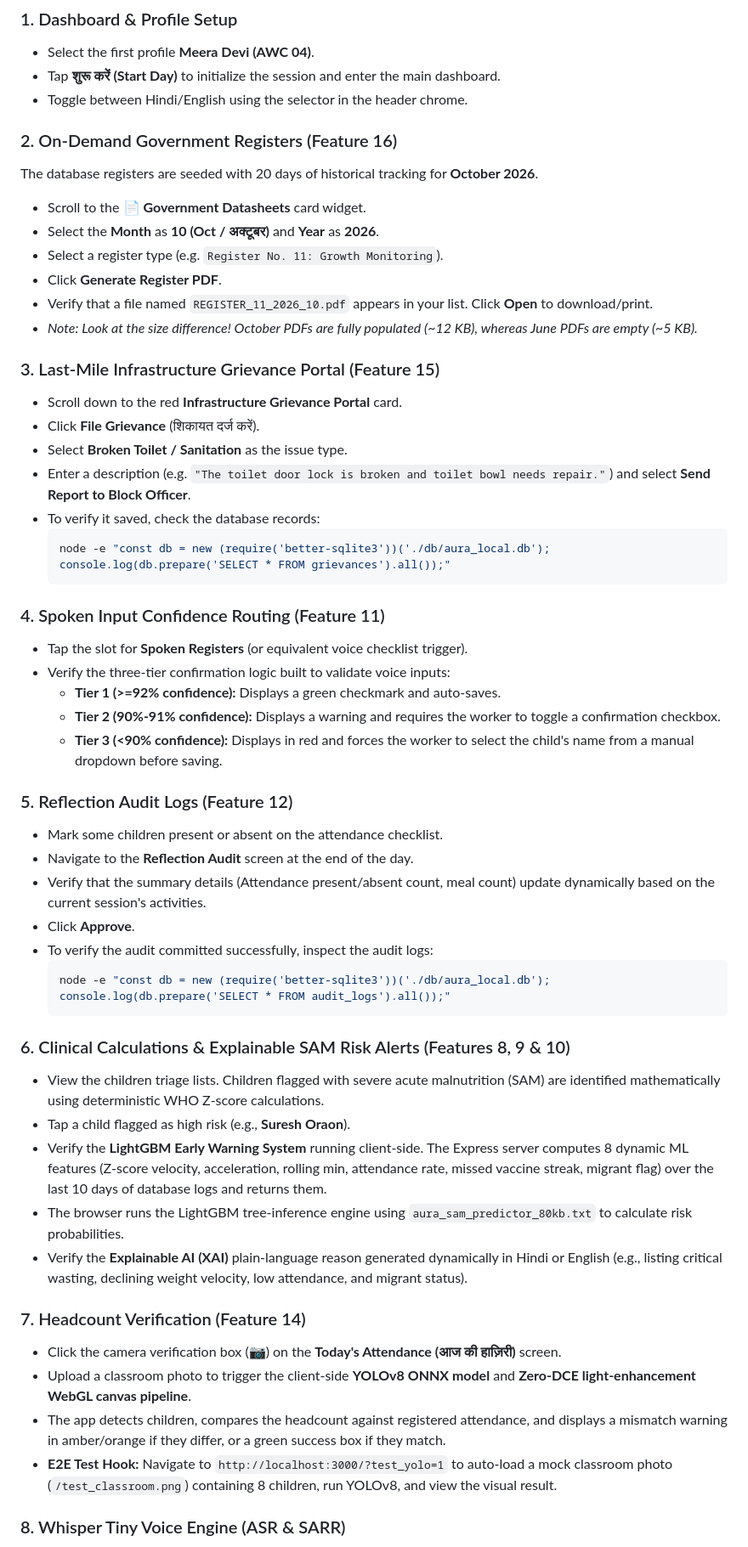
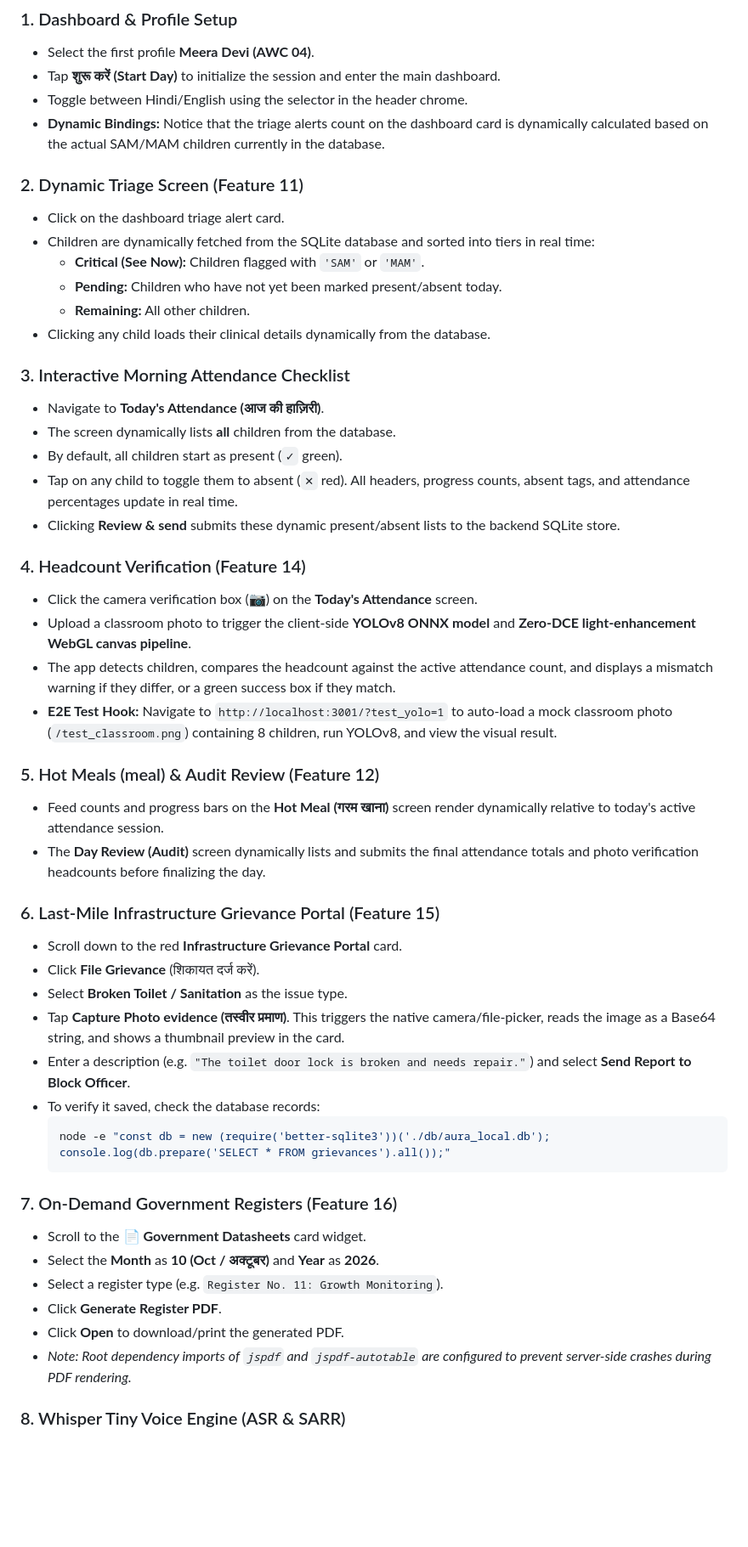
Before and after one commit to TECHSCHOLAR777/A.U.R.A., a Markdown page: README.md, the part around one of its changes. Shown at 85% size. GitHub-like rendering; blank space fills up the shorter version.

Commit message:
docs: update README.md quickstart guide and testing flows for teammate

````diff
--- a/README.md
+++ b/README.md
@@ -47,55 +54,51 @@ Open your browser and navigate to **`http://localhost:3001`** (or the port shown
 - Select the first profile **Meera Devi (AWC 04)**.
 - Tap **शुरू करें (Start Day)** to initialize the session and enter the main dashboard.
 - Toggle between Hindi/English using the selector in the header chrome.
+- **Dynamic Bindings:** Notice that the triage alerts count on the dashboard card is dynamically calculated based on the actual SAM/MAM children currently in the database.
 
-### 2. On-Demand Government Registers (Feature 16)
-The database registers are seeded with 20 days of historical tracking for **October 2026**.
-- Scroll to the **📄 Government Datasheets** card widget.
-- Select the **Month** as **10 (Oct / अक्टूबर)** and **Year** as **2026**.
-- Select a register type (e.g. `Register No. 11: Growth Monitoring`).
-- Click **Generate Register PDF**.
-- Verify that a file named `REGISTER_11_2026_10.pdf` appears in your list. Click **Open** to download/print.
-- *Note: Look at the size difference! October PDFs are fully populated (~12 KB), whereas June PDFs are empty (~5 KB).*
+### 2. Dynamic Triage Screen (Feature 11)
+- Click on the dashboard triage alert card.
+- Children are dynamically fetched from the SQLite database and sorted into tiers in real time:
+  - **Critical (See Now):** Children flagged with `'SAM'` or `'MAM'`.
+  - **Pending:** Children who have not yet been marked present/absent today.
+  - **Remaining:** All other children.
+- Clicking any child loads their clinical details dynamically from the database.
 
-### 3. Last-Mile Infrastructure Grievance Portal (Feature 15)
+### 3. Interactive Morning Attendance Checklist
+- Navigate to **Today's Attendance (आज की हाज़िरी)**.
+- The screen dynamically lists **all** children from the database.
+- By default, all children start as present (`✓` green).
+- Tap on any child to toggle them to absent (`✕` red). All headers, progress counts, absent tags, and attendance percentages update in real time.
+- Clicking **Review & send** submits these dynamic present/absent lists to the backend SQLite store.
+
+### 4. Headcount Verification (Feature 14)
+- Click the camera verification box (📷) on the **Today's Attendance** screen.
+- Upload a classroom photo to trigger the client-side **YOLOv8 ONNX model** and **Zero-DCE light-enhancement WebGL canvas pipeline**.
+- The app detects children, compares the headcount against the active attendance count, and displays a mismatch warning if they differ, or a green success box if they match.
+- **E2E Test Hook:** Navigate to `http://localhost:3001/?test_yolo=1` to auto-load a mock classroom photo (`/test_classroom.png`) containing 8 children, run YOLOv8, and view the visual result.
+
+### 5. Hot Meals (meal) & Audit Review (Feature 12)
+- Feed counts and progress bars on the **Hot Meal (गरम खाना)** screen render dynamically relative to today's active attendance session.
+- The **Day Review (Audit)** screen dynamically lists and submits the final attendance totals and photo verification headcounts before finalizing the day.
+
+### 6. Last-Mile Infrastructure Grievance Portal (Feature 15)
 - Scroll down to the red **Infrastructure Grievance Portal** card.
 - Click **File Grievance** (शिकायत दर्ज करें).
 - Select **Broken Toilet / Sanitation** as the issue type.
-- Enter a description (e.g. `"The toilet door lock is broken and toilet bowl needs repair."`) and select **Send Report to Block Officer**.
+- Tap **Capture Photo evidence (तस्वीर प्रमाण)**. This triggers the native camera/file-picker, reads the image as a Base64 string, and shows a thumbnail preview in the card.
+- Enter a description (e.g. `"The toilet door lock is broken and needs repair."`) and select **Send Report to Block Officer**.
 - To verify it saved, check the database records:
   ```bash
   node -e "const db = new (require('better-sqlite3'))('./db/aura_local.db'); console.log(db.prepare('SELECT * FROM grievances').all());"
   ```
 
-### 4. Spoken Input Confidence Routing (Feature 11)
-- Tap the slot for **Spoken Registers** (or equivalent voice checklist trigger).
-- Verify the three-tier confirmation logic built to validate voice inputs:
-  - **Tier 1 (>=92% confidence):** Displays a green checkmark and auto-saves.
-  - **Tier 2 (90%-91% confidence):** Displays a warning and requires the worker to toggle a confirmation checkbox.
-  - **Tier 3 (<90% confidence):** Displays in red and forces the worker to select the child's name from a manual dropdown before saving.
-
-### 5. Reflection Audit Logs (Feature 12)
-- Mark some children present or absent on the attendance checklist.
-- Navigate to the **Reflection Audit** screen at the end of the day.
-- Verify that the summary details (Attendance present/absent count, meal count) update dynamically based on the current session's activities.
-- Click **Approve**.
-- To verify the audit committed successfully, inspect the audit logs:
-  ```bash
-  node -e "const db = new (require('better-sqlite3'))('./db/aura_local.db'); console.log(db.prepare('SELECT * FROM audit_logs').all());"
-  ```
-
-### 6. Clinical Calculations & Explainable SAM Risk Alerts (Features 8, 9 & 10)
-- View the children triage lists. Children flagged with severe acute malnutrition (SAM) are identified mathematically using deterministic WHO Z-score calculations.
-- Tap a child flagged as high risk (e.g., **Suresh Oraon**).
-- Verify the **LightGBM Early Warning System** running client-side. The Express server computes 8 dynamic ML features (Z-score velocity, acceleration, rolling min, attendance rate, missed vaccine streak, migrant flag) over the last 10 days of database logs and returns them.
-- The browser runs the LightGBM tree-inference engine using `aura_sam_predictor_80kb.txt` to calculate risk probabilities.
-- Verify the **Explainable AI (XAI)** plain-language reason generated dynamically in Hindi or English (e.g., listing critical wasting, declining weight velocity, low attendance, and migrant status).
-
-### 7. Headcount Verification (Feature 14)
-- Click the camera verification box (📷) on the **Today's Attendance (आज की हाज़िरी)** screen.
-- Upload a classroom photo to trigger the client-side **YOLOv8 ONNX model** and **Zero-DCE light-enhancement WebGL canvas pipeline**.
-- The app detects children, compares the headcount against registered attendance, and displays a mismatch warning in amber/orange if they differ, or a green success box if they match.
-- **E2E Test Hook:** Navigate to `http://localhost:3000/?test_yolo=1` to auto-load a mock classroom photo (`/test_classroom.png`) containing 8 children, run YOLOv8, and view the visual result.
+### 7. On-Demand Government Registers (Feature 16)
+- Scroll to the **📄 Government Datasheets** card widget.
+- Select the **Month** as **10 (Oct / अक्टूबर)** and **Year** as **2026**.
+- Select a register type (e.g. `Register No. 11: Growth Monitoring`).
+- Click **Generate Register PDF**.
+- Click **Open** to download/print the generated PDF.
+- *Note: Root dependency imports of `jspdf` and `jspdf-autotable` are configured to prevent server-side crashes during PDF rendering.*
 
 ### 8. Whisper Tiny Voice Engine (ASR & SARR)
 - Speak instructions into any microphone button (e.g. SARR voice screen, Grievance voice description, or Meal voice logging).
````
Also changed, not shown: other parts of README.md (+13 -5 lines).
